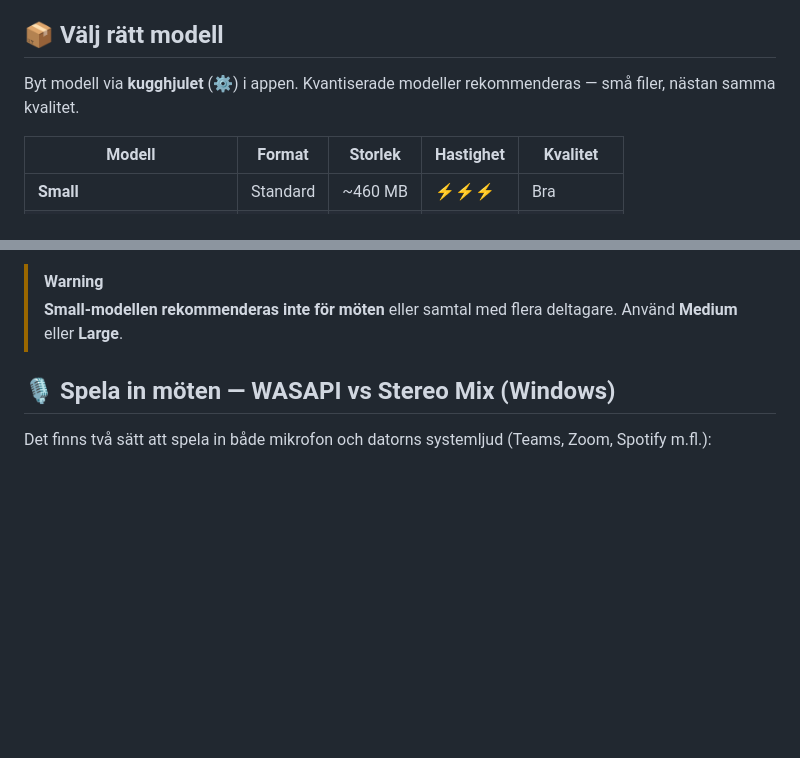
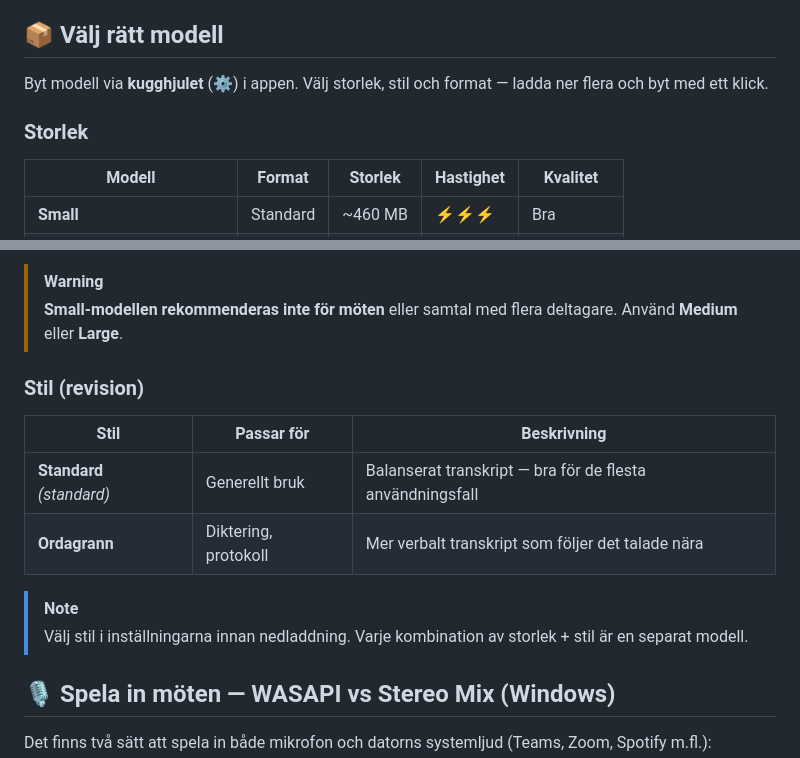
Before and after one commit to mrswedish/transcrptr, a Markdown page: README.md, 2 parts joined by grey strips. GitHub-like rendering; blank space fills up the shorter version.

Commit message:
docs: update README model section with Standard/Ordagrann style table
Co-Authored-By: Claude Sonnet 4.6 <noreply@anthropic.com>

```diff
--- a/README.md
+++ b/README.md
@@ -24,7 +24,9 @@ Transcrptr använder [KB-whisper](https://huggingface.co/KBLab/kb-whisper-small)
 
 ## 📦 Välj rätt modell
 
-Byt modell via **kugghjulet** (⚙️) i appen. Kvantiserade modeller rekommenderas — små filer, nästan samma kvalitet.
+Byt modell via **kugghjulet** (⚙️) i appen. Välj storlek, stil och format — ladda ner flera och byt med ett klick.
+
+### Storlek
 
 | Modell | Format | Storlek | Hastighet | Kvalitet |
 |--------|--------|---------|-----------|----------|
@@ -40,6 +42,16 @@ Byt modell via **kugghjulet** (⚙️) i appen. Kvantiserade modeller rekommende
 
 > [!WARNING]
 > **Small-modellen rekommenderas inte för möten** eller samtal med flera deltagare. Använd **Medium** eller **Large**.
+
+### Stil (revision)
+
+| Stil | Passar för | Beskrivning |
+|------|-----------|-------------|
+| **Standard** *(standard)* | Generellt bruk | Balanserat transkript — bra för de flesta användningsfall |
+| **Ordagrann** | Diktering, protokoll | Mer verbalt transkript som följer det talade nära |
+
+> [!NOTE]
+> Välj stil i inställningarna innan nedladdning. Varje kombination av storlek + stil är en separat modell.
 
 ## 🎙️ Spela in möten — WASAPI vs Stereo Mix (Windows)
 
```
